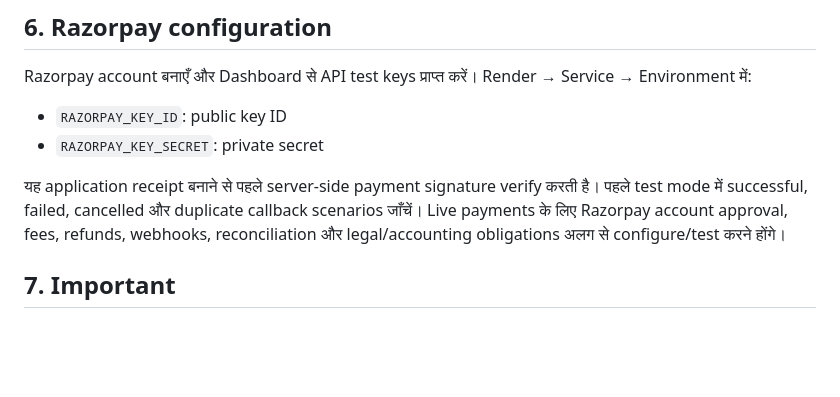
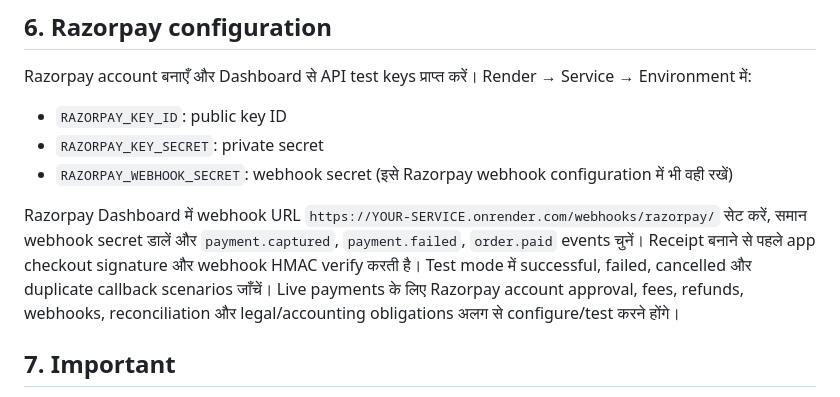
Before and after one commit to pk8873/COACHING-SAATHI, a Markdown page: docs/DEPLOY_RENDER_HI.md, the part around the change. GitHub-like rendering; blank space fills up the shorter version.

Commit message:
Document Razorpay webhook setup in Hindi

```diff
--- a/docs/DEPLOY_RENDER_HI.md
+++ b/docs/DEPLOY_RENDER_HI.md
@@ -44,8 +44,9 @@ Browser में http://127.0.0.1:8000 खोलें और Sign up से in
 Razorpay account बनाएँ और Dashboard से API test keys प्राप्त करें। Render → Service → Environment में:
 - `RAZORPAY_KEY_ID`: public key ID
 - `RAZORPAY_KEY_SECRET`: private secret
+- `RAZORPAY_WEBHOOK_SECRET`: webhook secret (इसे Razorpay webhook configuration में भी वही रखें)
 
-यह application receipt बनाने से पहले server-side payment signature verify करती है। पहले test mode में successful, failed, cancelled और duplicate callback scenarios जाँचें। Live payments के लिए Razorpay account approval, fees, refunds, webhooks, reconciliation और legal/accounting obligations अलग से configure/test करने होंगे।
+Razorpay Dashboard में webhook URL `https://YOUR-SERVICE.onrender.com/webhooks/razorpay/` सेट करें, समान webhook secret डालें और `payment.captured`, `payment.failed`, `order.paid` events चुनें। Receipt बनाने से पहले app checkout signature और webhook HMAC verify करती है। Test mode में successful, failed, cancelled और duplicate callback scenarios जाँचें। Live payments के लिए Razorpay account approval, fees, refunds, webhooks, reconciliation और legal/accounting obligations अलग से configure/test करने होंगे।
 
 ## 7. Important
 यह production-audited commercial SaaS नहीं है। असली student data या live payments से पहले role testing, security review, backup/restore, privacy policy, payment reconciliation और refund workflow लागू करें। Free hosting/database की availability और retention limits बदल सकती हैं।
```
